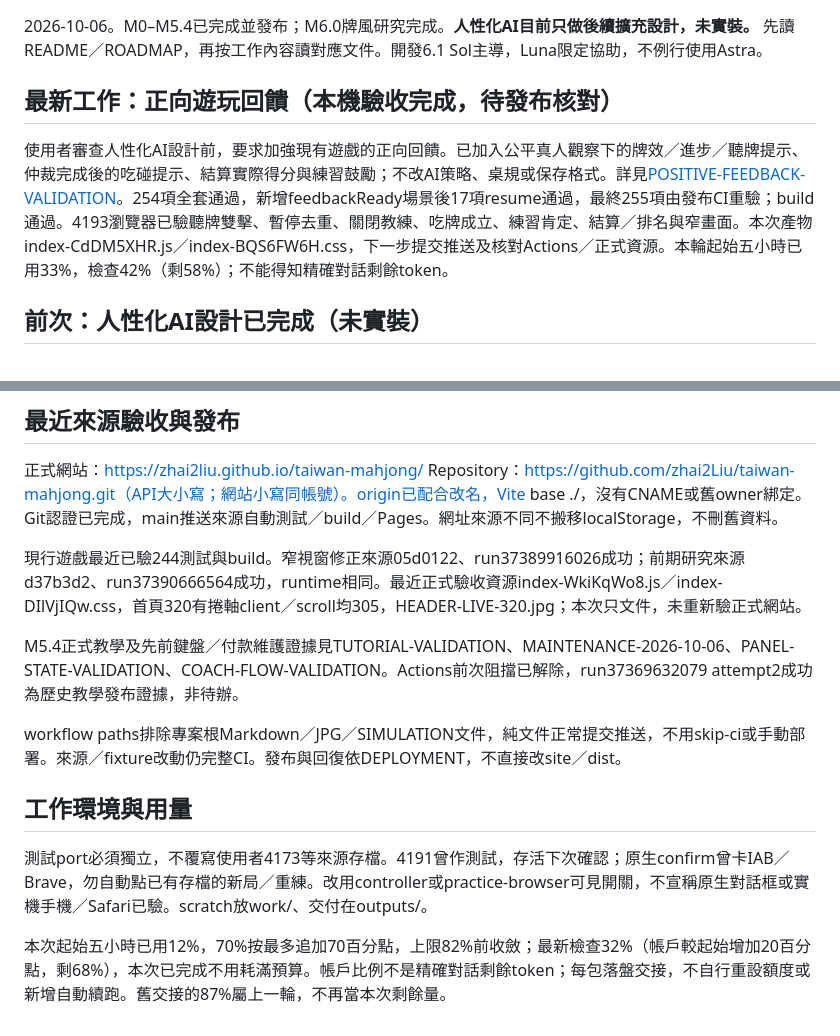
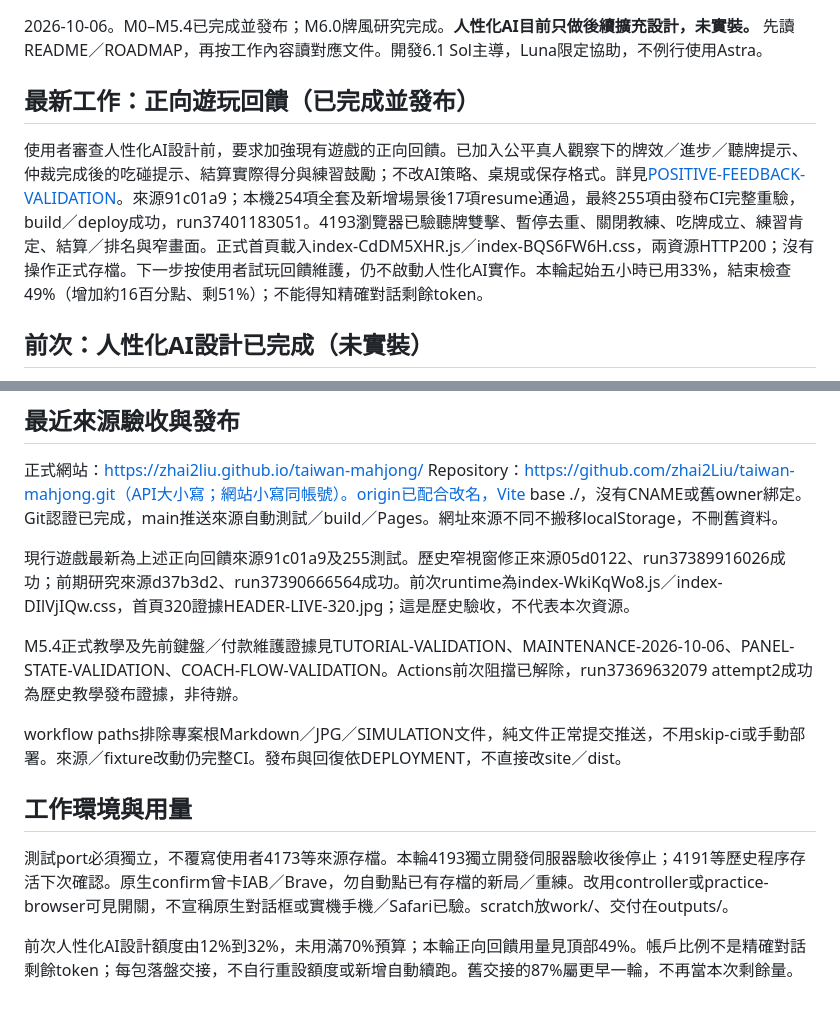
Before and after one commit to lanyaliu521/taiwan-mahjong, a Markdown page: outputs/taiwan-mahjong/HANDOFF.md, 2 parts joined by grey strips. GitHub-like rendering.

```diff
--- a/outputs/taiwan-mahjong/HANDOFF.md
+++ b/outputs/taiwan-mahjong/HANDOFF.md
@@ -2,9 +2,9 @@
 
 2026-10-06。M0–M5.4已完成並發布；M6.0牌風研究完成。**人性化AI目前只做後續擴充設計，未實裝。** 先讀README／ROADMAP，再按工作內容讀對應文件。開發6.1 Sol主導，Luna限定協助，不例行使用Astra。
 
-## 最新工作：正向遊玩回饋（本機驗收完成，待發布核對）
+## 最新工作：正向遊玩回饋（已完成並發布）
 
-使用者審查人性化AI設計前，要求加強現有遊戲的正向回饋。已加入公平真人觀察下的牌效／進步／聽牌提示、仲裁完成後的吃碰提示、結算實際得分與練習鼓勵；不改AI策略、桌規或保存格式。詳見[POSITIVE-FEEDBACK-VALIDATION](POSITIVE-FEEDBACK-VALIDATION.md)。254項全套通過，新增feedbackReady場景後17項resume通過，最終255項由發布CI重驗；build通過。4193瀏覽器已驗聽牌雙擊、暫停去重、關閉教練、吃牌成立、練習肯定、結算／排名與窄畫面。本次產物index-CdDM5XHR.js／index-BQS6FW6H.css，下一步提交推送及核對Actions／正式資源。本輪起始五小時已用33%，檢查42%（剩58%）；不能得知精確對話剩餘token。
+使用者審查人性化AI設計前，要求加強現有遊戲的正向回饋。已加入公平真人觀察下的牌效／進步／聽牌提示、仲裁完成後的吃碰提示、結算實際得分與練習鼓勵；不改AI策略、桌規或保存格式。詳見[POSITIVE-FEEDBACK-VALIDATION](POSITIVE-FEEDBACK-VALIDATION.md)。來源91c01a9；本機254項全套及新增場景後17項resume通過，最終255項由發布CI完整重驗，build／deploy成功，run37401183051。4193瀏覽器已驗聽牌雙擊、暫停去重、關閉教練、吃牌成立、練習肯定、結算／排名與窄畫面。正式首頁載入index-CdDM5XHR.js／index-BQS6FW6H.css，兩資源HTTP200；沒有操作正式存檔。下一步按使用者試玩回饋維護，仍不啟動人性化AI實作。本輪起始五小時已用33%，結束檢查49%（增加約16百分點、剩51%）；不能得知精確對話剩餘token。
 
 ## 前次：人性化AI設計已完成（未實裝）
 
@@ -43,7 +43,7 @@ analysis.ts共用牌效；coach.ts只接真人Observation。向聽與實際胡
 正式網站：https://zhai2liu.github.io/taiwan-mahjong/
 Repository：https://github.com/zhai2Liu/taiwan-mahjong.git（API大小寫；網站小寫同帳號）。origin已配合改名，Vite base ./，沒有CNAME或舊owner綁定。Git認證已完成，main推送來源自動測試／build／Pages。網址來源不同不搬移localStorage，不刪舊資料。
 
-現行遊戲最近已驗244測試與build。窄視窗修正來源05d0122、run37389916026成功；前期研究來源d37b3d2、run37390666564成功，runtime相同。最近正式驗收資源index-WkiKqWo8.js／index-DIlVjIQw.css，首頁320有捲軸client／scroll均305，HEADER-LIVE-320.jpg；本次只文件，未重新驗正式網站。
+現行遊戲最新為上述正向回饋來源91c01a9及255測試。歷史窄視窗修正來源05d0122、run37389916026成功；前期研究來源d37b3d2、run37390666564成功。前次runtime為index-WkiKqWo8.js／index-DIlVjIQw.css，首頁320證據HEADER-LIVE-320.jpg；這是歷史驗收，不代表本次資源。
 
 M5.4正式教學及先前鍵盤／付款維護證據見TUTORIAL-VALIDATION、MAINTENANCE-2026-10-06、PANEL-STATE-VALIDATION、COACH-FLOW-VALIDATION。Actions前次阻擋已解除，run37369632079 attempt2成功為歷史教學發布證據，非待辦。
 
@@ -51,6 +51,6 @@ workflow paths排除專案根Markdown／JPG／SIMULATION文件，純文件正常
 
 ## 工作環境與用量
 
-測試port必須獨立，不覆寫使用者4173等來源存檔。4191曾作測試，存活下次確認；原生confirm曾卡IAB／Brave，勿自動點已有存檔的新局／重練。改用controller或practice-browser可見開關，不宣稱原生對話框或實機手機／Safari已驗。scratch放work/、交付在outputs/。
+測試port必須獨立，不覆寫使用者4173等來源存檔。本輪4193獨立開發伺服器驗收後停止；4191等歷史程序存活下次確認。原生confirm曾卡IAB／Brave，勿自動點已有存檔的新局／重練。改用controller或practice-browser可見開關，不宣稱原生對話框或實機手機／Safari已驗。scratch放work/、交付在outputs/。
 
-本次起始五小時已用12%，70%按最多追加70百分點，上限82%前收斂；最新檢查32%（帳戶較起始增加20百分點，剩68%），本次已完成不用耗滿預算。帳戶比例不是精確對話剩餘token；每包落盤交接，不自行重設額度或新增自動續跑。舊交接的87%屬上一輪，不再當本次剩餘量。
+前次人性化AI設計額度由12%到32%，未用滿70%預算；本輪正向回饋用量見頂部49%。帳戶比例不是精確對話剩餘token；每包落盤交接，不自行重設額度或新增自動續跑。舊交接的87%屬更早一輪，不再當本次剩餘量。
```
Also changed, not shown: outputs/taiwan-mahjong/POSITIVE-FEEDBACK-VALIDATION.md (+1 -0 lines).
